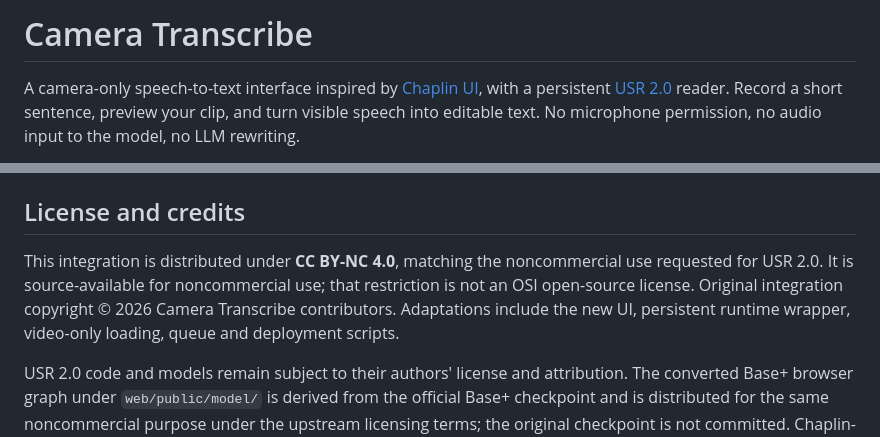
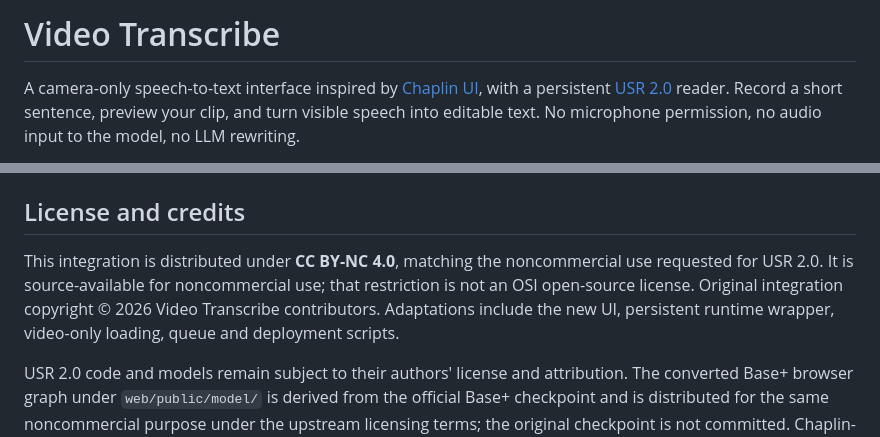
Before and after one commit to loganngarcia/video-transcribe-ui, a Markdown page: README.md, 2 parts joined by grey strips. GitHub-like rendering.

Commit message:
Rename project documentation to Video Transcribe

```diff
--- a/README.md
+++ b/README.md
@@ -1,4 +1,4 @@
-# Camera Transcribe
+# Video Transcribe
 
 A camera-only speech-to-text interface inspired by [Chaplin UI](https://github.com/loganngarcia/chaplin-ui), with a persistent [USR 2.0](https://github.com/ahaliassos/usr2) reader. Record a short sentence, preview your clip, and turn visible speech into editable text. No microphone permission, no audio input to the model, no LLM rewriting.
 
@@ -143,6 +143,6 @@ The script uses `CAMERA_API_TOKEN` from the environment if needed. It prints the
 
 ## License and credits
 
-This integration is distributed under **CC BY-NC 4.0**, matching the noncommercial use requested for USR 2.0. It is source-available for noncommercial use; that restriction is not an OSI open-source license. Original integration copyright © 2026 Camera Transcribe contributors. Adaptations include the new UI, persistent runtime wrapper, video-only loading, queue and deployment scripts.
+This integration is distributed under **CC BY-NC 4.0**, matching the noncommercial use requested for USR 2.0. It is source-available for noncommercial use; that restriction is not an OSI open-source license. Original integration copyright © 2026 Video Transcribe contributors. Adaptations include the new UI, persistent runtime wrapper, video-only loading, queue and deployment scripts.
 
 USR 2.0 code and models remain subject to their authors' license and attribution. The converted Base+ browser graph under `web/public/model/` is derived from the official Base+ checkpoint and is distributed for the same noncommercial purpose under the upstream licensing terms; the original checkpoint is not committed. Chaplin-derived design elements retain the original MIT notice in `CHAPLIN-LICENSE.txt`. See `THIRD_PARTY_NOTICES.md` and the upstream source for additional component licenses. No third-party sample videos are redistributed.
```
